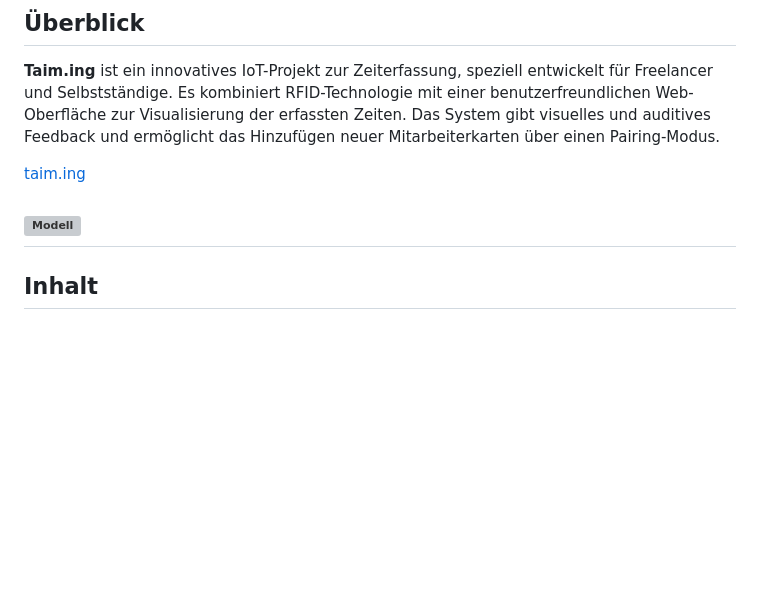
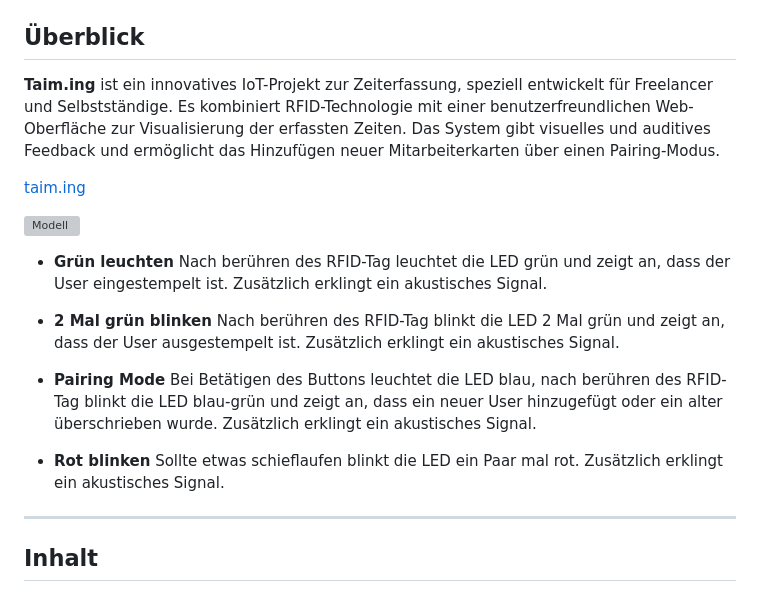
Before and after one commit to TheRizzMaster/HS24_IM5_IOT, a Markdown page: README.md, the part around the change. Drawn GitHub-style; blank space fills up the shorter version; grey boxes are pictures that could not be loaded.

```diff
--- a/README.md
+++ b/README.md
@@ -7,6 +7,14 @@
 [taim.ing](https://taim.ing)
 
 ![Modell](/git_image/Modell_Animation.gif)
+
+- **Grün leuchten** Nach berühren des RFID-Tag leuchtet die LED grün und zeigt an, dass der User eingestempelt ist. Zusätzlich erklingt ein akustisches Signal.
+
+- **2 Mal grün blinken** Nach berühren des RFID-Tag blinkt die LED 2 Mal grün und zeigt an, dass der User ausgestempelt ist. Zusätzlich erklingt ein akustisches Signal.
+
+- **Pairing Mode** Bei Betätigen des Buttons leuchtet die LED blau, nach berühren des RFID-Tag blinkt die LED blau-grün und zeigt an, dass ein neuer User hinzugefügt oder ein alter überschrieben wurde. Zusätzlich erklingt ein akustisches Signal.
+
+- **Rot blinken** Sollte etwas schieflaufen blinkt die LED ein Paar mal rot. Zusätzlich erklingt ein akustisches Signal.
 ---
 
 ## Inhalt
```
